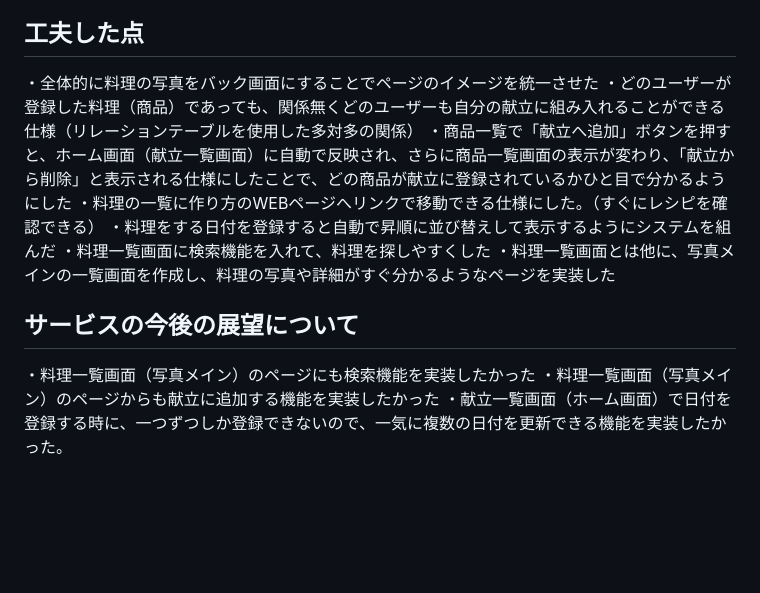
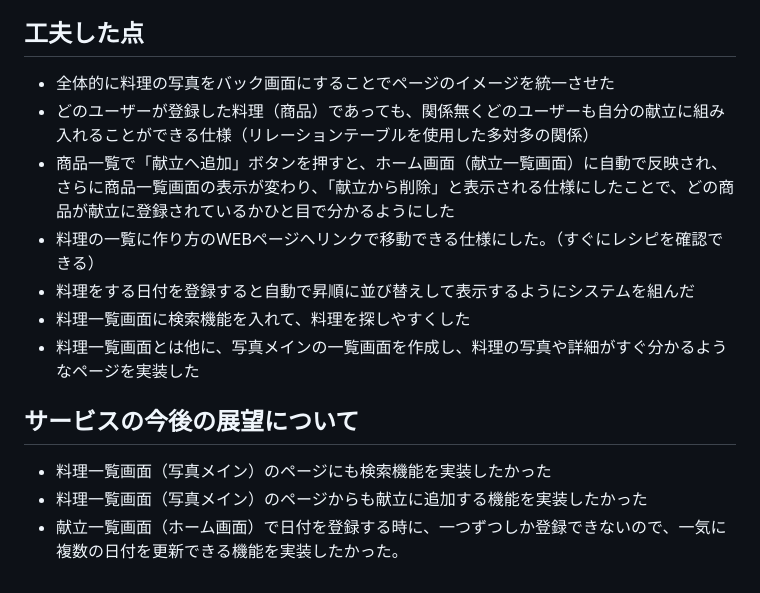
Before and after one commit to mitsuru-s326/mitsuru-techis, a Markdown page: README.md, the part around one of its changes. Rendered like a GitHub page; blank space fills up the shorter version.

```diff
--- a/README.md
+++ b/README.md
@@ -46,14 +64,21 @@
 
 ## 工夫した点
-・全体的に料理の写真をバック画面にすることでページのイメージを統一させた
-・どのユーザーが登録した料理（商品）であっても、関係無くどのユーザーも自分の献立に組み入れることができる仕様（リレーションテーブルを使用した多対多の関係）
-・商品一覧で「献立へ追加」ボタンを押すと、ホーム画面（献立一覧画面）に自動で反映され、さらに商品一覧画面の表示が変わり、「献立から削除」と表示される仕様にしたことで、どの商品が献立に登録されているかひと目で分かるようにした
-・料理の一覧に作り方のWEBページへリンクで移動できる仕様にした。（すぐにレシピを確認できる）
-・料理をする日付を登録すると自動で昇順に並び替えして表示するようにシステムを組んだ
-・料理一覧画面に検索機能を入れて、料理を探しやすくした
-・料理一覧画面とは他に、写真メインの一覧画面を作成し、料理の写真や詳細がすぐ分かるようなページを実装した
+- 全体的に料理の写真をバック画面にすることでページのイメージを統一させた
+- どのユーザーが登録した料理（商品）であっても、関係無くどのユーザーも自分の献立に組み入れることができる仕様（リレーションテーブルを使用した多対多の関係）
+- 商品一覧で「献立へ追加」ボタンを押すと、ホーム画面（献立一覧画面）に自動で反映され、さらに商品一覧画面の表示が変わり、「献立から削除」と表示される仕様にしたことで、どの商品が献立に登録されているかひと目で分かるようにした
+- 料理の一覧に作り方のWEBページへリンクで移動できる仕様にした。（すぐにレシピを確認できる）
+- 料理をする日付を登録すると自動で昇順に並び替えして表示するようにシステムを組んだ
+- 料理一覧画面に検索機能を入れて、料理を探しやすくした
+- 料理一覧画面とは他に、写真メインの一覧画面を作成し、料理の写真や詳細がすぐ分かるようなページを実装した
 
 ## サービスの今後の展望について
-・料理一覧画面（写真メイン）のページにも検索機能を実装したかった
-・料理一覧画面（写真メイン）のページからも献立に追加する機能を実装したかった
-・献立一覧画面（ホーム画面）で日付を登録する時に、一つずつしか登録できないので、一気に複数の日付を更新できる機能を実装したかった。
+- 料理一覧画面（写真メイン）のページにも検索機能を実装したかった
+- 料理一覧画面（写真メイン）のページからも献立に追加する機能を実装したかった
+- 献立一覧画面（ホーム画面）で日付を登録する時に、一つずつしか登録できないので、一気に複数の日付を更新できる機能を実装したかった。
+
+
+
+
+
+
+[def]: 設計書のURL
```
Also changed, not shown: other parts of README.md (+42 -24 lines).
